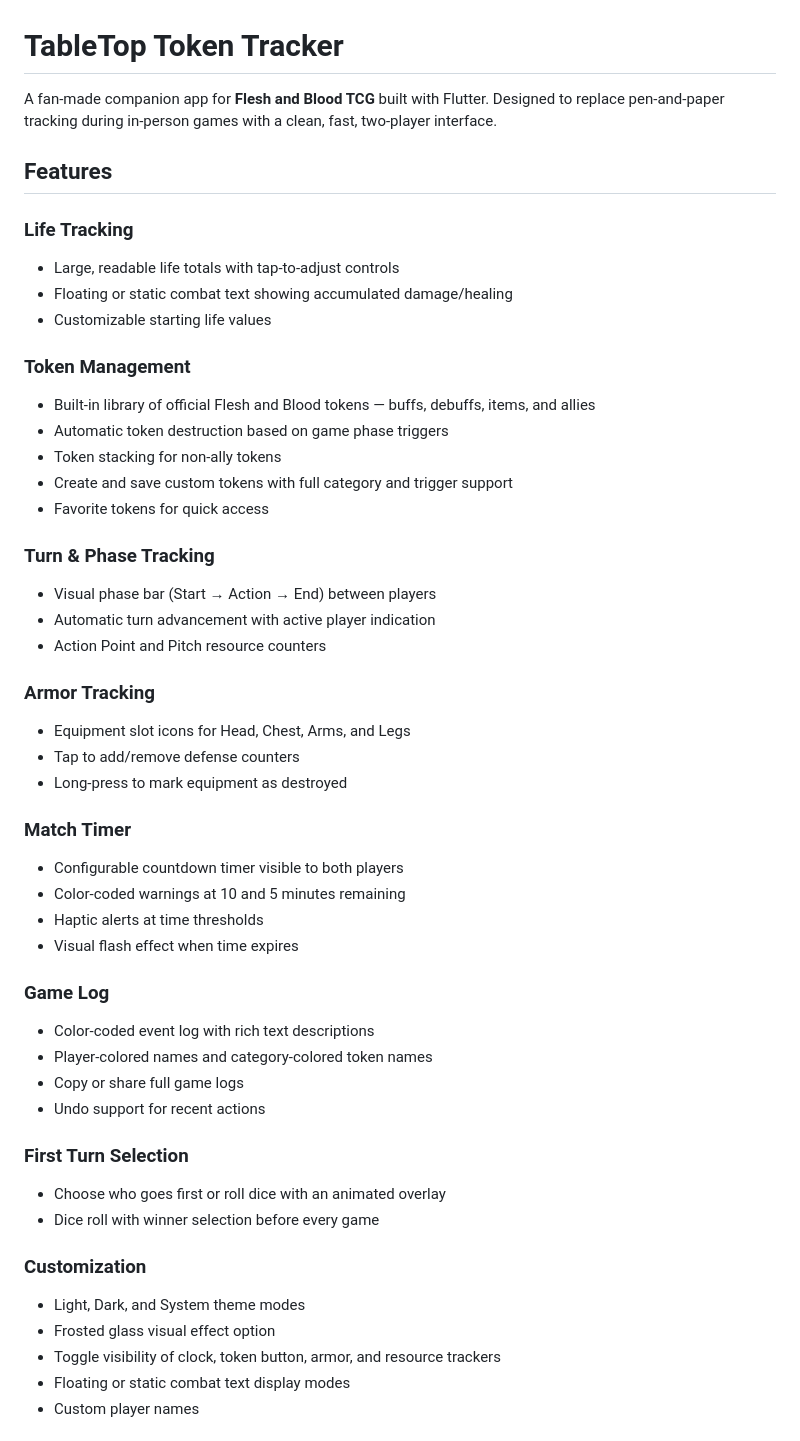
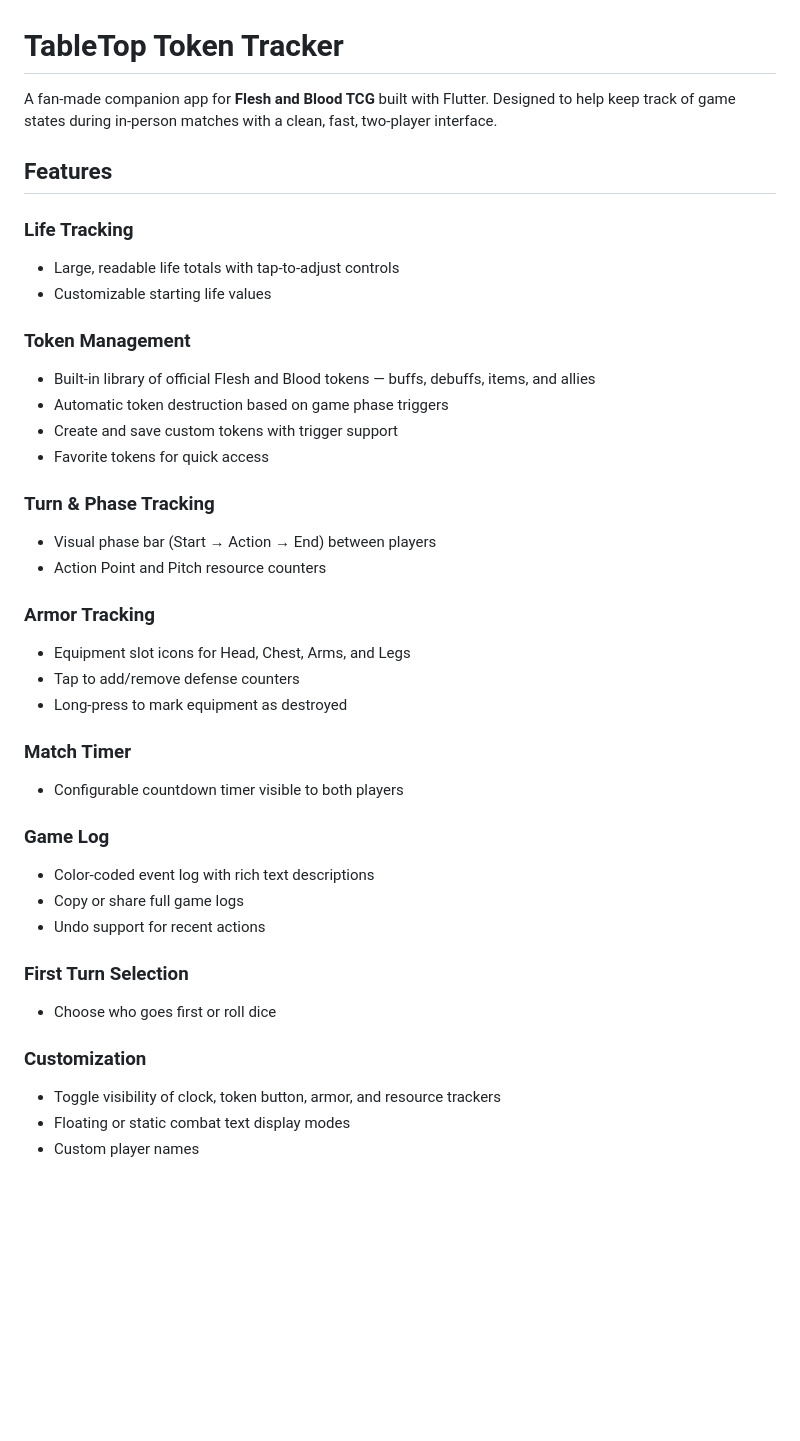
Before and after one commit to BraedenjGaines/tabletop_token_tracker, a Markdown page: README.md, the part around the change. Rendered like a GitHub page; blank space fills up the shorter version.

```diff
--- a/README.md
+++ b/README.md
@@ -1,22 +1,19 @@
 # TableTop Token Tracker
 
-A fan-made companion app for **Flesh and Blood TCG** built with Flutter. Designed to replace pen-and-paper tracking during in-person games with a clean, fast, two-player interface.
+A fan-made companion app for **Flesh and Blood TCG** built with Flutter. Designed to help keep track of game states during in-person matches with a clean, fast, two-player interface.
 
 ## Features
 
 ### Life Tracking
 - Large, readable life totals with tap-to-adjust controls
-- Floating or static combat text showing accumulated damage/healing
 - Customizable starting life values
 ### Token Management
 - Built-in library of official Flesh and Blood tokens — buffs, debuffs, items, and allies
 - Automatic token destruction based on game phase triggers
-- Token stacking for non-ally tokens
-- Create and save custom tokens with full category and trigger support
+- Create and save custom tokens with trigger support
 - Favorite tokens for quick access
 ### Turn & Phase Tracking
 - Visual phase bar (Start → Action → End) between players
-- Automatic turn advancement with active player indication
 - Action Point and Pitch resource counters
 ### Armor Tracking
 - Equipment slot icons for Head, Chest, Arms, and Legs
@@ -24,20 +21,13 @@ A fan-made companion app for **Flesh and Blood TCG** built with Flutter. Designe
 - Long-press to mark equipment as destroyed
 ### Match Timer
 - Configurable countdown timer visible to both players
-- Color-coded warnings at 10 and 5 minutes remaining
-- Haptic alerts at time thresholds
-- Visual flash effect when time expires
 ### Game Log
 - Color-coded event log with rich text descriptions
-- Player-colored names and category-colored token names
 - Copy or share full game logs
 - Undo support for recent actions
 ### First Turn Selection
-- Choose who goes first or roll dice with an animated overlay
-- Dice roll with winner selection before every game
+- Choose who goes first or roll dice
 ### Customization
-- Light, Dark, and System theme modes
-- Frosted glass visual effect option
 - Toggle visibility of clock, token button, armor, and resource trackers
 - Floating or static combat text display modes
 - Custom player names
```
